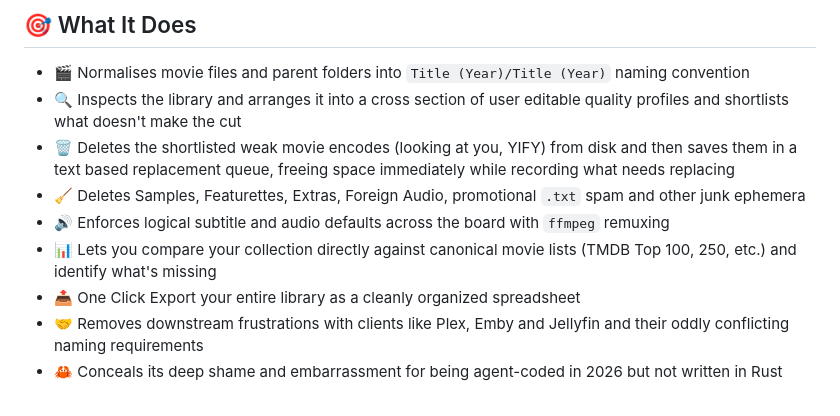
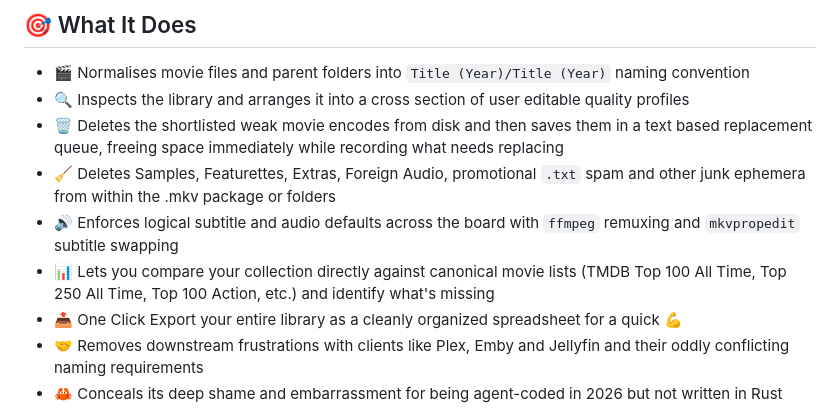
Before and after one commit to lmckellar/normal, a Markdown page: README.md, the part around the change. Drawn GitHub-style.

```diff
--- a/README.md
+++ b/README.md
@@ -18,12 +18,12 @@ User consensus is unanimous:
 ## 🎯 What It Does
 
 - 🎬 Normalises movie files and parent folders into `Title (Year)/Title (Year)` naming convention
-- 🔍 Inspects the library and arranges it into a cross section of user editable quality profiles and shortlists what doesn't make the cut
-- 🗑️ Deletes the shortlisted weak movie encodes (looking at you, YIFY) from disk and then saves them in a text based replacement queue, freeing space immediately while recording what needs replacing
-- 🧹 Deletes Samples, Featurettes, Extras, Foreign Audio, promotional `.txt` spam and other junk ephemera
-- 🔊 Enforces logical subtitle and audio defaults across the board with `ffmpeg` remuxing
-- 📊 Lets you compare your collection directly against canonical movie lists (TMDB Top 100, 250, etc.) and identify what's missing
-- 📤 One Click Export your entire library as a cleanly organized spreadsheet
+- 🔍 Inspects the library and arranges it into a cross section of user editable quality profiles
+- 🗑️ Deletes the shortlisted weak movie encodes from disk and then saves them in a text based replacement queue, freeing space immediately while recording what needs replacing
+- 🧹 Deletes Samples, Featurettes, Extras, Foreign Audio, promotional `.txt` spam and other junk ephemera from within the .mkv package or folders
+- 🔊 Enforces logical subtitle and audio defaults across the board with `ffmpeg` remuxing and `mkvpropedit` subtitle swapping
+- 📊 Lets you compare your collection directly against canonical movie lists (TMDB Top 100 All Time, Top 250 All Time, Top 100 Action, etc.) and identify what's missing
+- 📤 One Click Export your entire library as a cleanly organized spreadsheet for a quick 💪
 - 🤝 Removes downstream frustrations with clients like Plex, Emby and Jellyfin and their oddly conflicting naming requirements
 - 🦀 Conceals its deep shame and embarrassment for being agent-coded in 2026 but not written in Rust
 
```
